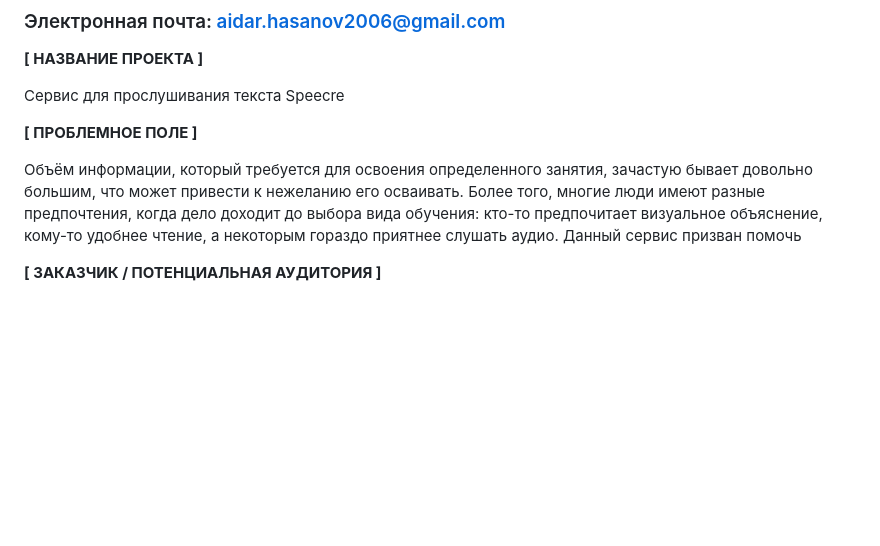
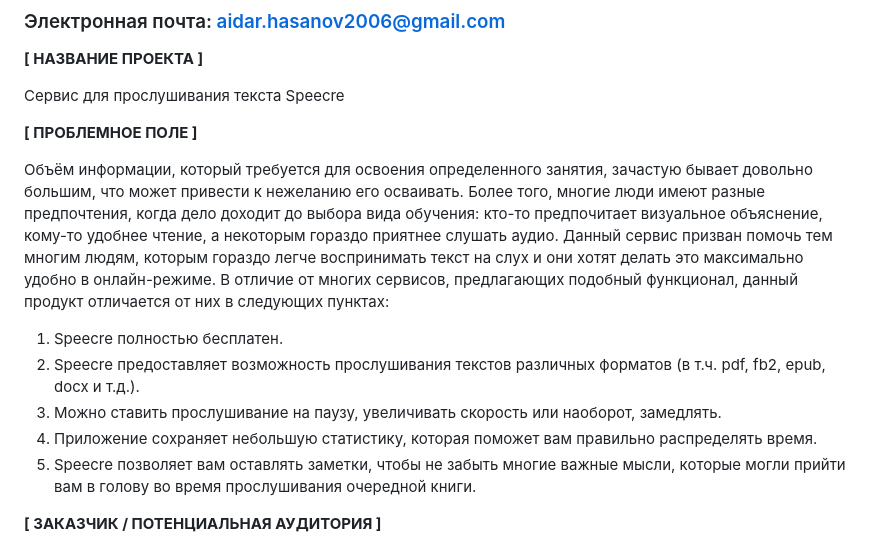
Before and after one commit to aijdwr127/ivr, a Markdown page: application.md, the part around the change. GitHub-like rendering; blank space fills up the shorter version.

```diff
--- a/application.md
+++ b/application.md
@@ -12,7 +12,12 @@
 **[ ПРОБЛЕМНОЕ ПОЛЕ ]**
 
 Объём информации, который требуется для освоения определенного занятия, зачастую бывает довольно большим, что может привести к нежеланию его осваивать.
-Более того, многие люди имеют разные предпочтения, когда дело доходит до выбора вида обучения: кто-то предпочитает визуальное объяснение, кому-то удобнее чтение, а некоторым гораздо приятнее слушать аудио. Данный сервис призван помочь
+Более того, многие люди имеют разные предпочтения, когда дело доходит до выбора вида обучения: кто-то предпочитает визуальное объяснение, кому-то удобнее чтение, а некоторым гораздо приятнее слушать аудио. Данный сервис призван помочь тем многим людям, которым гораздо легче воспринимать текст на слух и они хотят делать это максимально удобно в онлайн-режиме. В отличие от многих сервисов, предлагающих подобный функционал, данный продукт отличается от них в следующих пунктах:
+  1) Speecre полностью бесплатен.
+  2) Speecre предоставляет возможность прослушивания текстов различных форматов (в т.ч. pdf, fb2, epub, docx и т.д.).
+  3) Можно ставить прослушивание на паузу, увеличивать скорость или наоборот, замедлять.
+  4) Приложение сохраняет небольшую статистику, которая поможет вам правильно распределять время.
+  5) Speecre позволяет вам оставлять заметки, чтобы не забыть многие важные мысли, которые могли прийти вам в голову во время прослушивания очередной книги.
 
 **[ ЗАКАЗЧИК / ПОТЕНЦИАЛЬНАЯ АУДИТОРИЯ ]**
 
```
